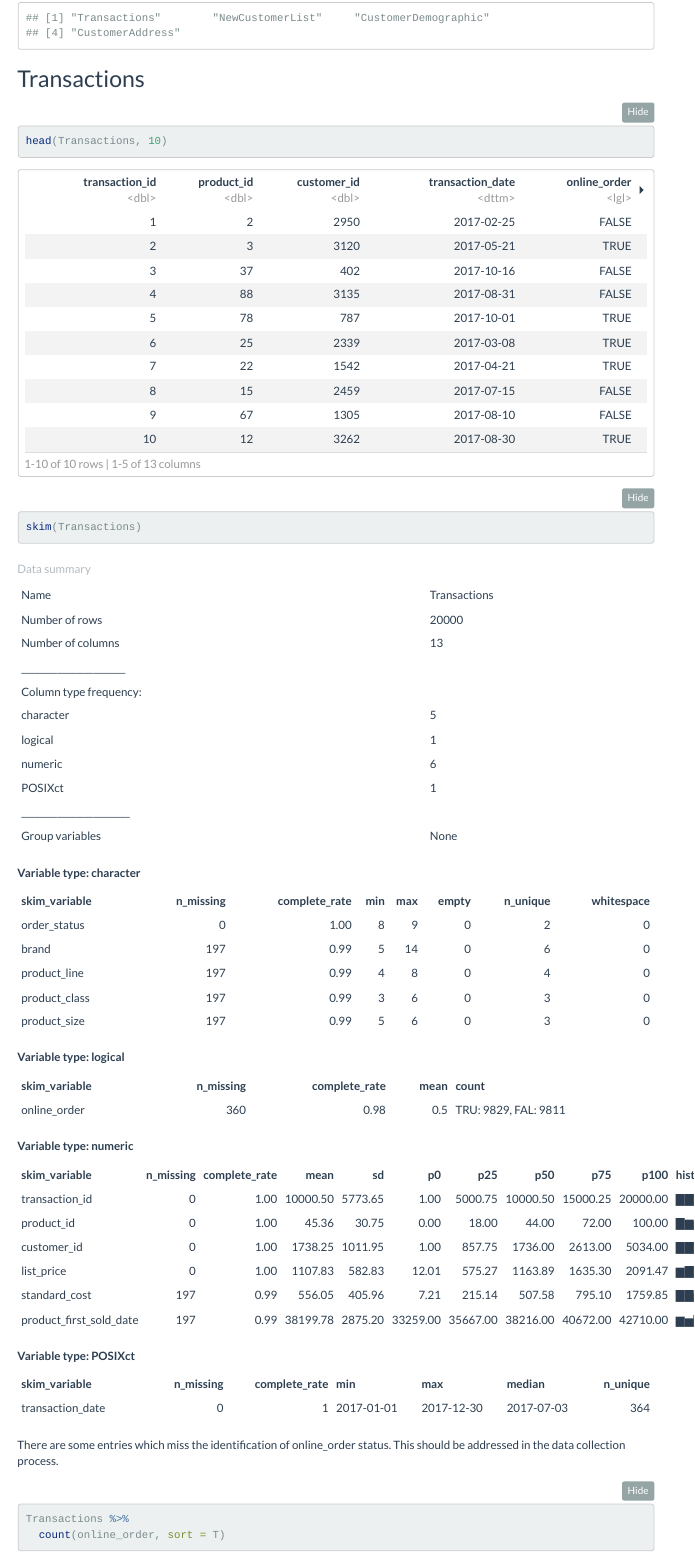
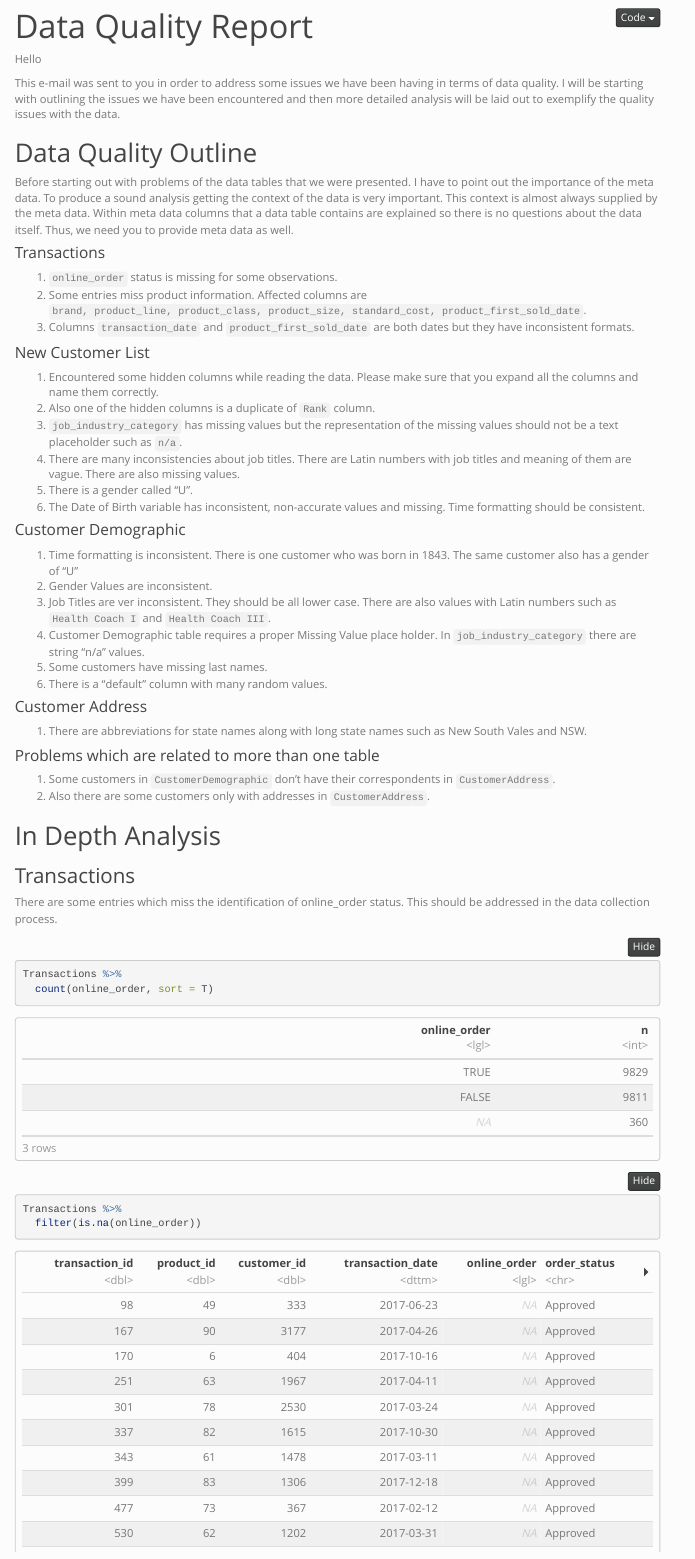
Before and after one commit to Okancan-Balci/KPMG_AU_Data_Analytics, an R Markdown document (Task_1/EDA.Rmd): the page in a window 1100 px wide, from 270 px down before the commit and from 10 px down after it. Rendered offline with R 4.5, knitr and Pandoc, with nearby package versions; folded parts are opened; some code elsewhere in the file could not run offline; menus at the side of the page are left out; long lines of code are wrapped.

Commit message:
issues about data outlined

````diff
--- a/Task_1/EDA.Rmd
+++ b/Task_1/EDA.Rmd
@@ -1,15 +1,16 @@
 ---
+title: "Data Quality Report"
 output:
   html_document:
-    theme: flatly
+    theme: simplex
     highlight: pygments
     toc: true
     toc_float:
-      collapsed: true
+      collapsed: false
       smooth_scroll: true
     toc_depth: 4
     df_print: paged
-    code_folding: show
+    code_folding: hide
 ---
 
 ```{r, include=FALSE}
@@ -45,9 +48,58 @@ for (sheet in sheets) {
 sheets
 ```
 
-## Transactions
 
-```{r}
+
+Hello
+
+This e-mail was sent to you in order to address some issues we have been having in terms of data quality. I will be starting with outlining the issues we have been encountered and then more detailed analysis will be laid out to exemplify the quality issues with the data.
+
+## Data Quality Outline
+
+Before starting out with problems of the data tables that we were presented. I have to point out the importance of the meta data. To produce a sound analysis getting the context of the data is very important. This context is almost always supplied by the meta data. Within meta data columns that a data table contains are explained so there is no questions about the data itself. Thus, we need you to provide meta data as well.
+
+#### Transactions
+
+1. `online_order` status is missing for some observations.
+2. Some entries miss product information. Affected columns are `brand, product_line, product_class, product_size, standard_cost, product_first_sold_date`.
+3. Columns `transaction_date` and `product_first_sold_date` are both dates but they have inconsistent formats.
+
+#### New Customer List
+
+1. Encountered some hidden columns while reading the data. Please make sure that you expand all the columns and name them correctly.
+2. Also one of the hidden columns is a duplicate of `Rank` column.
+3. `job_industry_category` has missing values but the representation of the missing values should not be a text placeholder such as `n/a`.
+4. There are many inconsistencies about job titles. There are Latin numbers with job titles and meaning of them are vague. There are also missing values.
+5. There is a gender called "U".
+6. The Date of Birth variable has inconsistent, non-accurate values and missing. Time formatting should be consistent.
+
+#### Customer Demographic
+
+1. Time formatting is inconsistent. There is one customer who was born in 1843. The same customer also has a gender of "U"
+2. Gender Values are inconsistent.
+3. Job Titles are ver inconsistent. They should be all lower case. There are also values with Latin numbers such as `Health Coach I` and `Health Coach III`.
+4. Customer Demographic table requires a proper Missing Value place holder. In `job_industry_category` there are string "n/a" values.
+5. Some customers have missing last names.
+6. There is a "default" column with many random values.
+
+#### Customer Address
+
+1. There are abbreviations for state names along with long state names such as New South Vales and NSW.
+
+#### Problems which are related to more than one table
+
+1. Some customers in `CustomerDemographic` don't have their correspondents in `CustomerAddress`.
+2. Also there are some customers only with addresses in `CustomerAddress`.
+
+
+## In Depth Analysis
+
+### Transactions
+
+```{r,include=FALSE}
+Transactions <- Transactions %>%
+  mutate(product_first_sold_date = excel_numeric_to_date(product_first_sold_date))
+
 head(Transactions, 10)
 skim(Transactions)
 ```
````
Also changed, not shown: Task_1/EDA.html (added), Task_1/EDA.Rmd (26 more changed lines).
